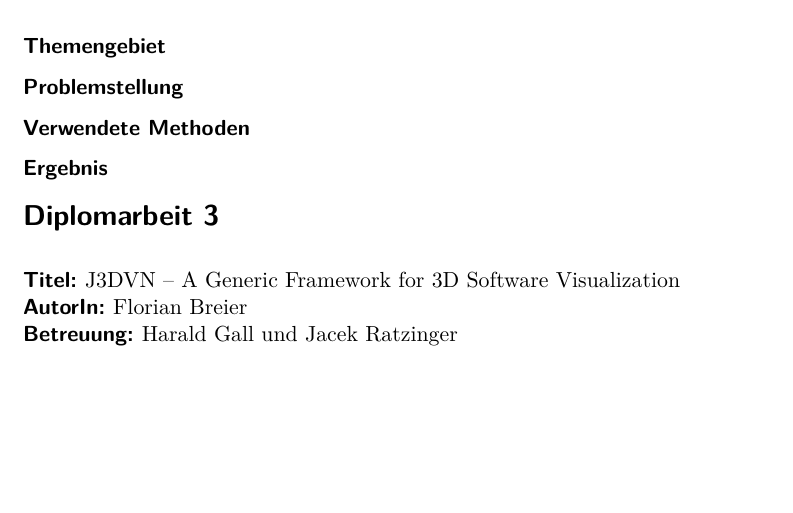
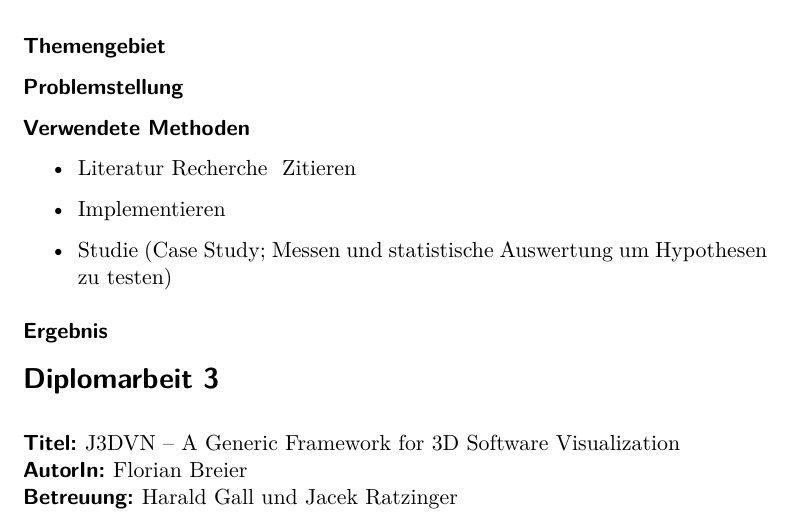
Before and after one commit to fleckb/forschungsmethoden, a LaTeX problem sheet (uebung-1/report.tex, which reads uebung-1/bf.tex): part of page 3 of 7, cut so that both start at the same text, the shorter picture padded with empty space. Compiled offline with pdfLaTeX; an older LaTeX class or package is replaced by its successor.

Commit message:
added 2nd thesis to presentation

```diff
--- a/uebung-1/bf.tex
+++ b/uebung-1/bf.tex
@@ -58,6 +58,12 @@ werden:
 
 \minisec{Verwendete Methoden}
 
+\begin{itemize}
+    \item Literatur Recherche & Zitieren
+    \item Implementieren
+    \item Studie (Case Study; Messen und statistische Auswertung um Hypothesen zu testen)
+\end{itemize}
+
 \minisec{Ergebnis}
 
 
```
Also changed, not shown: 1 other file.
